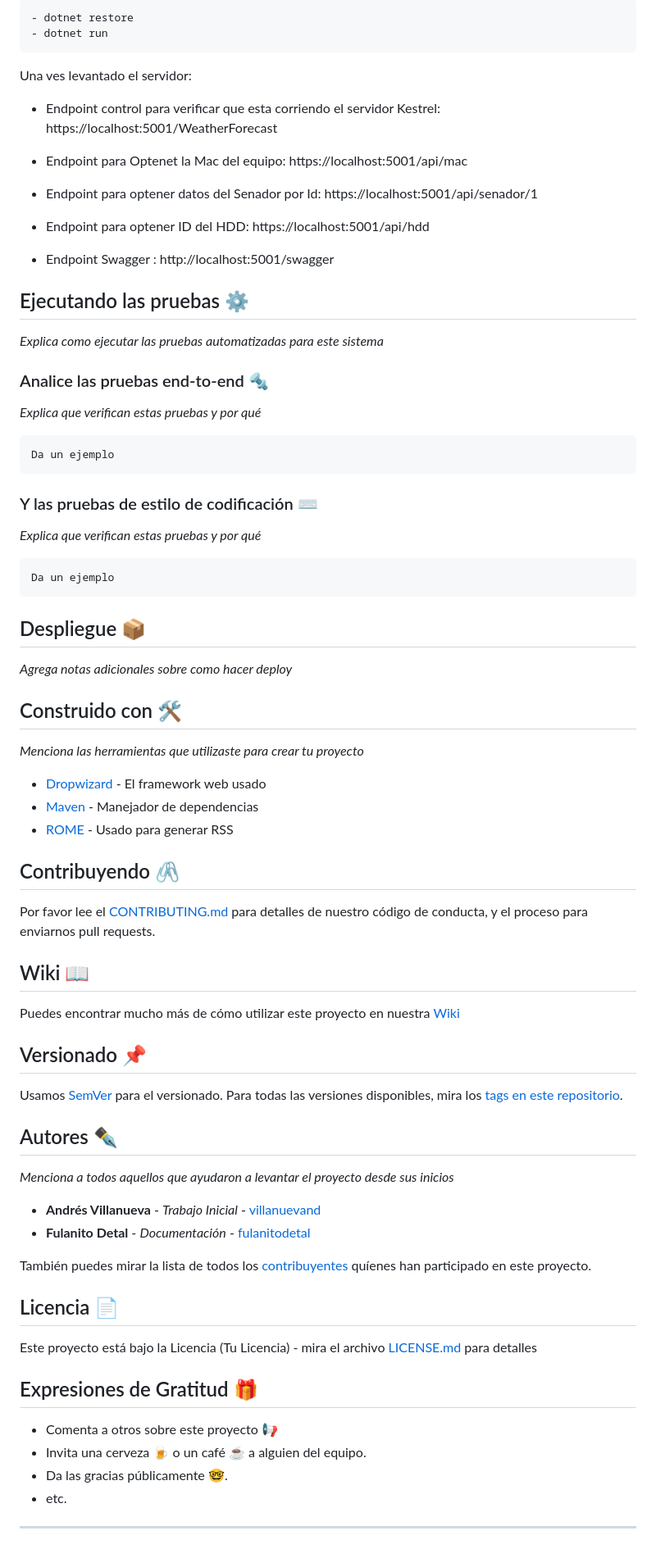
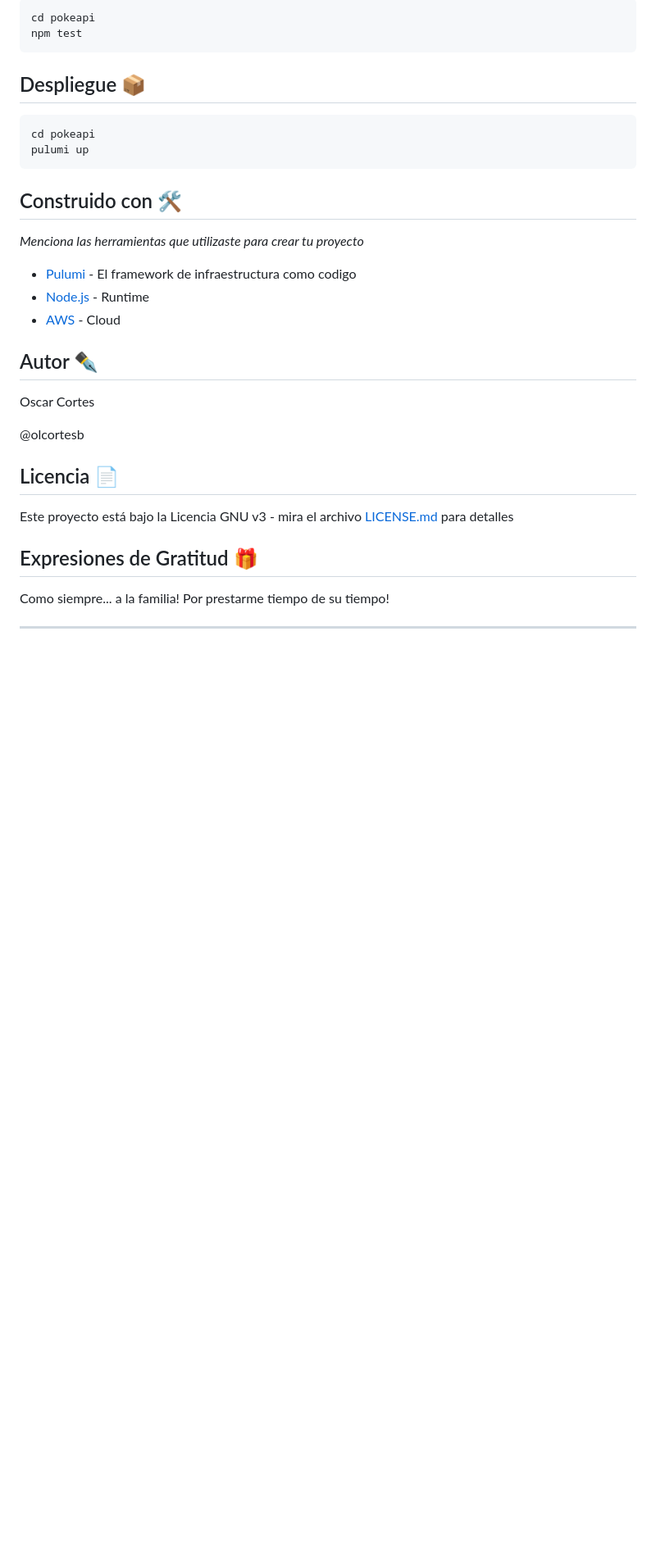
Before and after one commit to olcortesb/pulumi-aws-js-api-poke, a Markdown page: README.md, the part around the change printed below. Shown: that part at 82% size. GitHub-like rendering; blank space fills up the shorter version.

````diff
--- a/README.md
+++ b/README.md
@@ -28,85 +69,36 @@ https://dotnet.microsoft.com/download/dotnet-core/3.1
 ```
-- dotnet restore
-- dotnet run
+cd pokeapi
+npm test
 ```
 
-Una ves levantado el servidor:
-
-- Endpoint  control para verificar que esta corriendo el servidor Kestrel: https://localhost:5001/WeatherForecast
-
-- Endpoint para Optenet la Mac del equipo: https://localhost:5001/api/mac
-
-- Endpoint para optener datos del Senador por Id:
-https://localhost:5001/api/senador/1
-
-- Endpoint para optener ID del HDD: https://localhost:5001/api/hdd
-
-- Endpoint Swagger : http://localhost:5001/swagger
-
-## Ejecutando las pruebas ⚙️
-
-_Explica como ejecutar las pruebas automatizadas para este sistema_
-
-### Analice las pruebas end-to-end 🔩
-
-_Explica que verifican estas pruebas y por qué_
-
-```
-Da un ejemplo
-```
-
-### Y las pruebas de estilo de codificación ⌨️
-
-_Explica que verifican estas pruebas y por qué_
-
-```
-Da un ejemplo
-```
 
 ## Despliegue 📦
 
-_Agrega notas adicionales sobre como hacer deploy_
-
+```
+cd pokeapi
+pulumi up
+```
 ## Construido con 🛠️
 
 _Menciona las herramientas que utilizaste para crear tu proyecto_
 
-* [Dropwizard](http://www.dropwizard.io/1.0.2/docs/) - El framework web usado
-* [Maven](https://maven.apache.org/) - Manejador de dependencias
-* [ROME](https://rometools.github.io/rome/) - Usado para generar RSS
+* [Pulumi](http://www.dropwizard.io/1.0.2/docs/) - El framework de infraestructura como codigo
+* [Node.js](https://maven.apache.org/) - Runtime
+* [AWS](https://rometools.github.io/rome/) - Cloud
 
-## Contribuyendo 🖇️
+## Autor ✒️
 
-Por favor lee el [CONTRIBUTING.md](https://gist.github.com/villanuevand/xxxxxx) para detalles de nuestro código de conducta, y el proceso para enviarnos pull requests.
+Oscar Cortes
 
-## Wiki 📖
-
-Puedes encontrar mucho más de cómo utilizar este proyecto en nuestra [Wiki](https://github.com/tu/proyecto/wiki)
-
-## Versionado 📌
-
-Usamos [SemVer](http://semver.org/) para el versionado. Para todas las versiones disponibles, mira los [tags en este repositorio](https://github.com/tu/proyecto/tags).
-
-## Autores ✒️
-
-_Menciona a todos aquellos que ayudaron a levantar el proyecto desde sus inicios_
-
-* **Andrés Villanueva** - *Trabajo Inicial* - [villanuevand](https://github.com/villanuevand)
-* **Fulanito Detal** - *Documentación* - [fulanitodetal](#fulanito-de-tal)
-
-También puedes mirar la lista de todos los [contribuyentes](https://github.com/your/project/contributors) quíenes han participado en este proyecto.
+@olcortesb
 
 ## Licencia 📄
 
-Este proyecto está bajo la Licencia (Tu Licencia) - mira el archivo [LICENSE.md](LICENSE.md) para detalles
+Este proyecto está bajo la Licencia GNU v3 - mira el archivo [LICENSE.md](LICENSE.md) para detalles
 
 ## Expresiones de Gratitud 🎁
 
-* Comenta a otros sobre este proyecto 📢
-* Invita una cerveza 🍺 o un café ☕ a alguien del equipo.
-* Da las gracias públicamente 🤓.
-* etc.
-
-
+Como siempre... a la familia!
+Por prestarme tiempo de su tiempo!
 
 ---
````
Also changed, not shown: other parts of README.md (+55 -14 lines), arquitectura.png (added).
